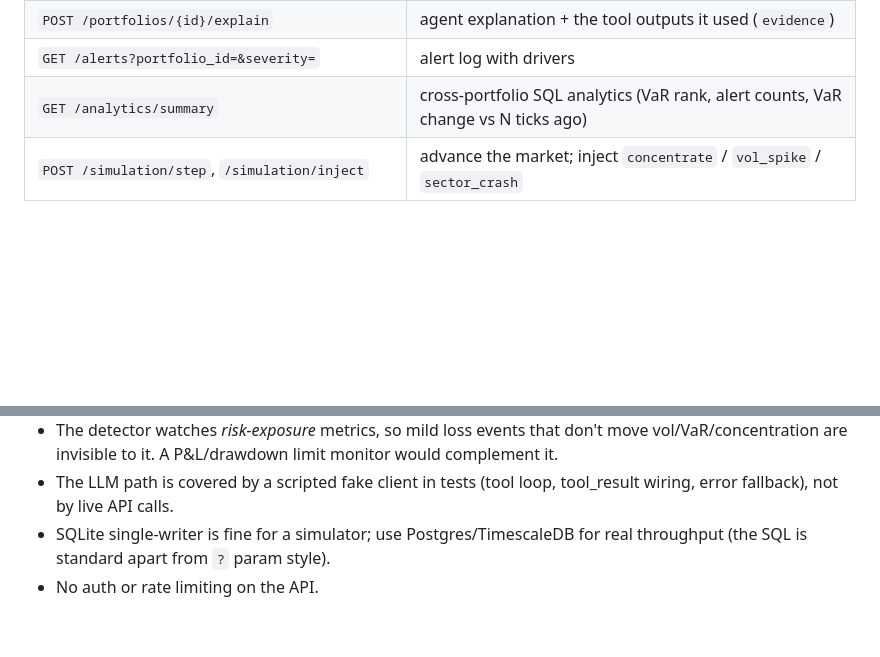
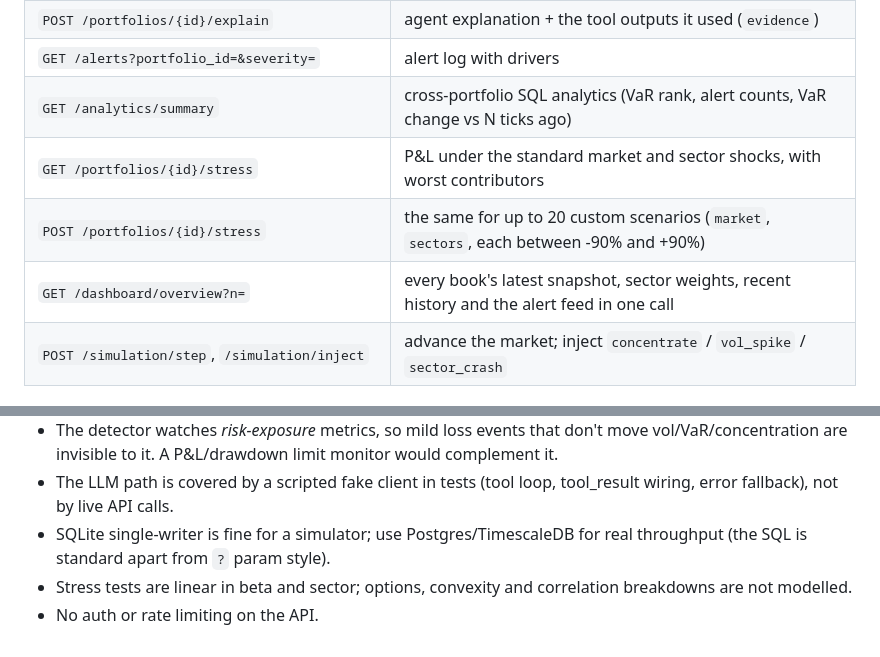
Before and after one commit to mkxckd/ai-risk-copilot, a Markdown page: README.md, 2 parts joined by grey strips. Drawn GitHub-style; blank space fills up the shorter version.

```diff
--- a/README.md
+++ b/README.md
@@ -51,6 +69,9 @@ docker build -t risk-copilot . && docker run -p 8000:8000 risk-copilot
 | `POST /portfolios/{id}/explain` | agent explanation + the tool outputs it used (`evidence`) |
 | `GET /alerts?portfolio_id=&severity=` | alert log with drivers |
 | `GET /analytics/summary` | cross-portfolio SQL analytics (VaR rank, alert counts, VaR change vs N ticks ago) |
+| `GET /portfolios/{id}/stress` | P&L under the standard market and sector shocks, with worst contributors |
+| `POST /portfolios/{id}/stress` | the same for up to 20 custom scenarios (`market`, `sectors`, each between -90% and +90%) |
+| `GET /dashboard/overview?n=` | every book's latest snapshot, sector weights, recent history and the alert feed in one call |
 | `POST /simulation/step`, `/simulation/inject` | advance the market; inject `concentrate` / `vol_spike` / `sector_crash` |
 
 ## MCP server
@@ -98,4 +119,5 @@ same read-only tools the built-in agent uses; none of them trades, injects event
   A P&L/drawdown limit monitor would complement it.
 - The LLM path is covered by a scripted fake client in tests (tool loop, tool_result wiring, error fallback), not by live API calls.
 - SQLite single-writer is fine for a simulator; use Postgres/TimescaleDB for real throughput (the SQL is standard apart from `?` param style).
+- Stress tests are linear in beta and sector; options, convexity and correlation breakdowns are not modelled.
 - No auth or rate limiting on the API.
```
Also changed, not shown: other parts of README.md (+20 -2 lines), docs/dashboard.png (added), 7 other files.
